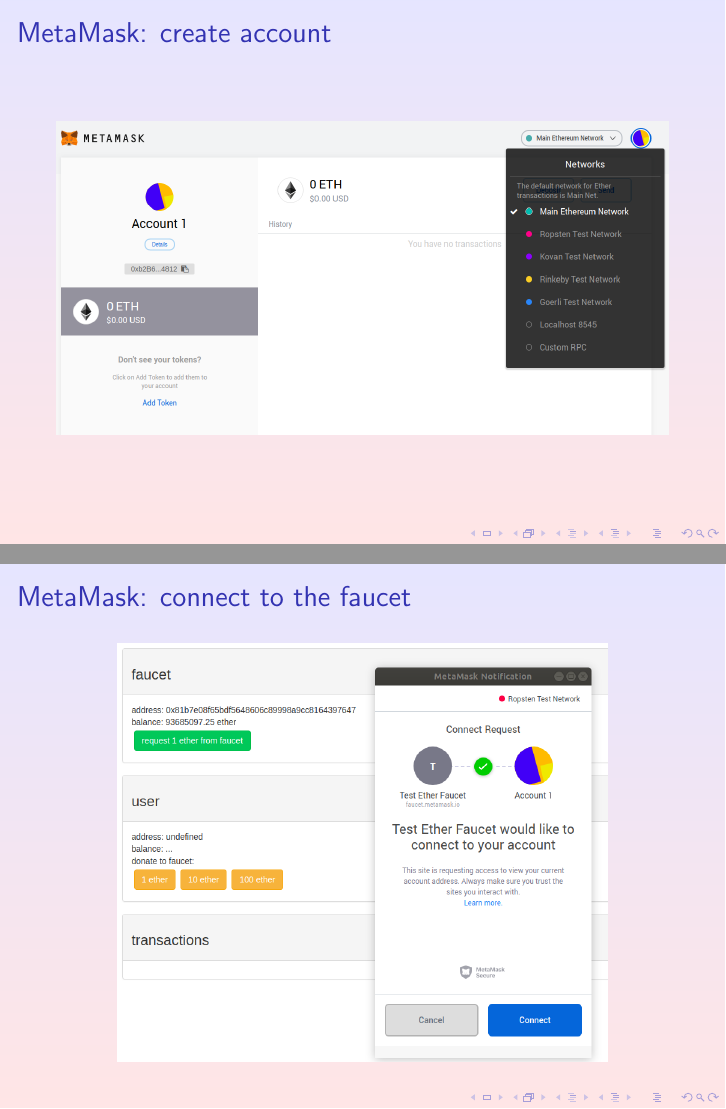
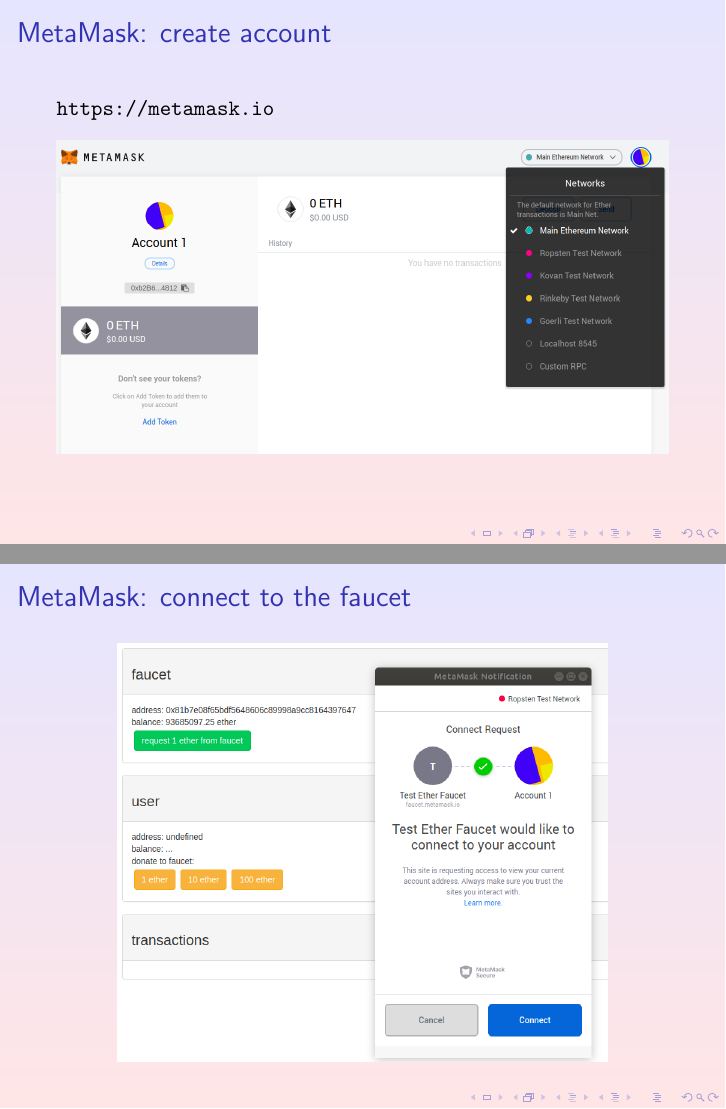
Before and after one commit to spoto/blockchain-course, LaTeX slides (Basics/Basics.tex): pages 16 and 17 of 38, joined at a grey line. Compiled offline with pdfLaTeX; a LaTeX package or settings file that is missing is left out.

Commit message:
Added url

```diff
--- a/Basics/Basics.tex
+++ b/Basics/Basics.tex
@@ -200,6 +200,7 @@
 
 \begin{frame}\frametitle{MetaMask: create account}
 
+  \url{https://metamask.io}
   \begin{center}
     \includegraphics[width=\textwidth,clip=false]{pictures/metamask-account.png}
   \end{center}
```
